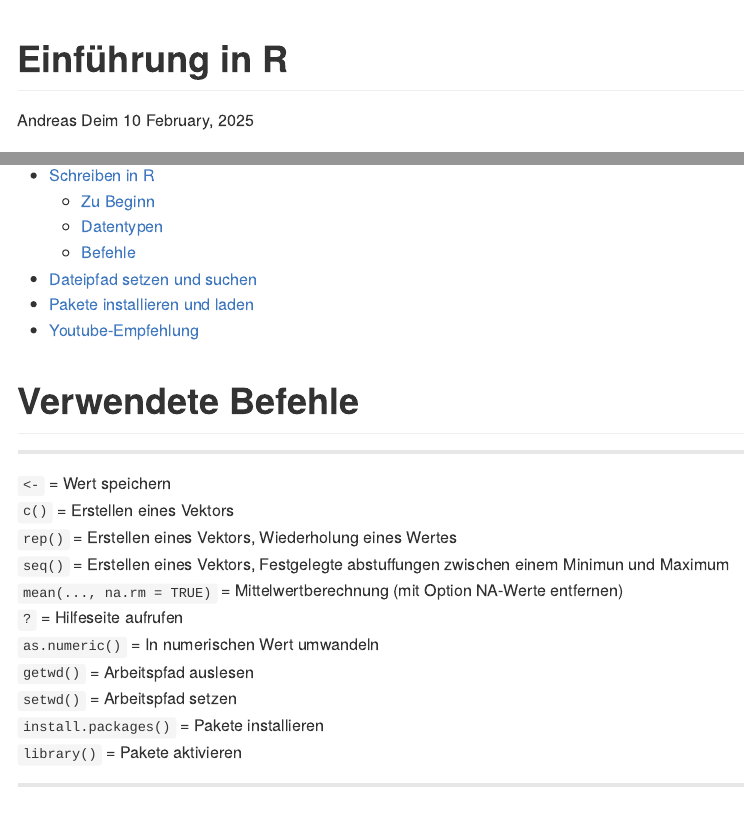
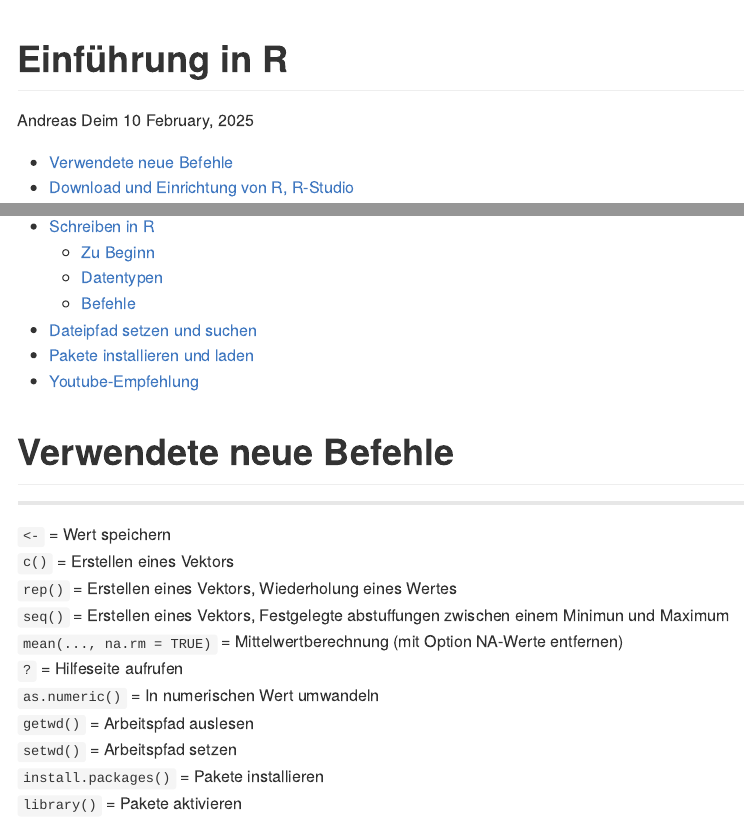
Before and after one commit to AndreasD-TUD/Library-of-Codes, an R Markdown document (1. Einführung/RMD-Skript Einführung in R.Rmd): the page in a window 1100 px wide, from its top, and a second part further down, joined at a grey line. Rendered offline with R 4.5, knitr and Pandoc, with nearby package versions; long lines of code are wrapped.

Commit message:
Update RMD-Skript Einführung in R.Rmd

```diff
--- a/1. Einführung/RMD-Skript Einführung in R.Rmd
+++ b/1. Einführung/RMD-Skript Einführung in R.Rmd
@@ -9,7 +9,7 @@ output:
 warning: FALSE
 ---
 
-# Verwendete Befehle
+# Verwendete neue Befehle
 
 ------------------------------------------------------------------------
 
```
